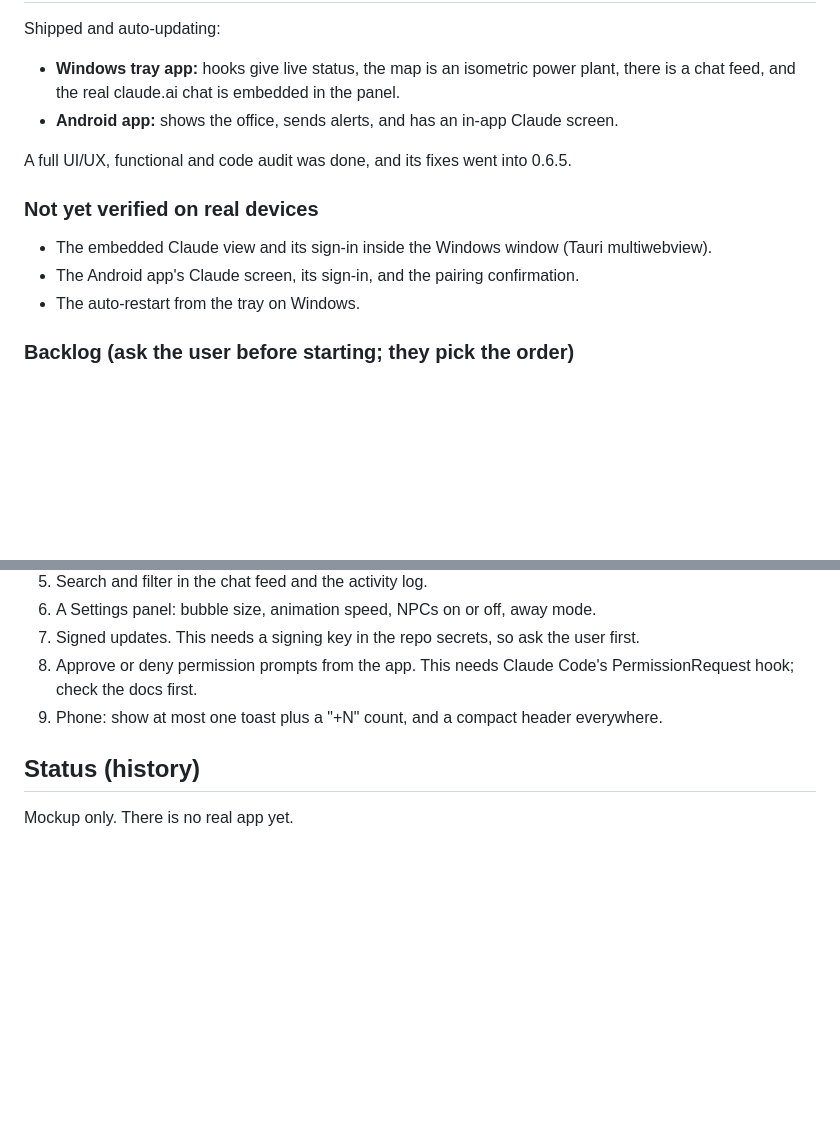
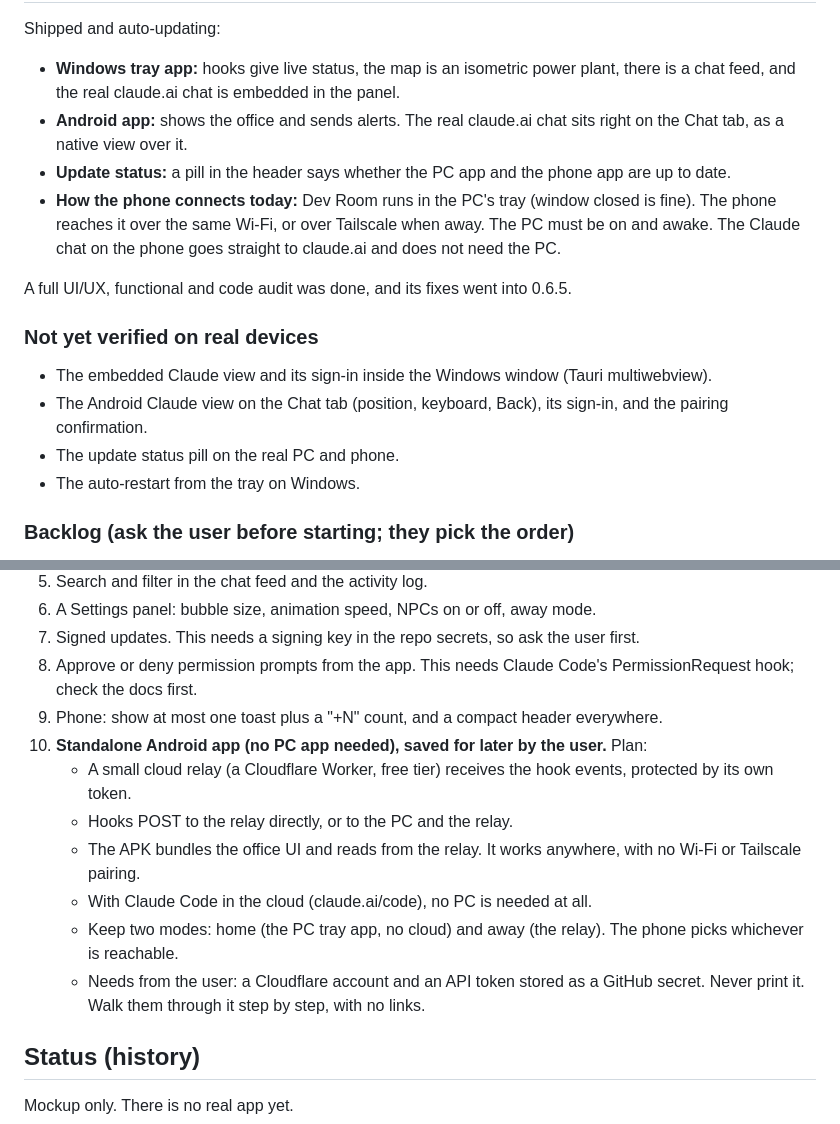
Before and after one commit to Ronanski/dev-room-app, a Markdown page: PROGRESS.md, 2 parts joined by grey strips. Rendered like a GitHub page; blank space fills up the shorter version.

Commit message:
Progress notes: v0.6.6 state and the standalone Android plan
Co-Authored-By: Claude Opus 5.5 <noreply@anthropic.com>
Claude-Session: https://claude.ai/code/session_011XJn76uCz2LbxJN9r6YBMz

```diff
--- a/PROGRESS.md
+++ b/PROGRESS.md
@@ -15,13 +15,16 @@ Dev Room shows them all in one place instead. Each session is a character in a s
 
 Shipped and auto-updating:
 - **Windows tray app:** hooks give live status, the map is an isometric power plant, there is a chat feed, and the real claude.ai chat is embedded in the panel.
-- **Android app:** shows the office, sends alerts, and has an in-app Claude screen.
+- **Android app:** shows the office and sends alerts. The real claude.ai chat sits right on the Chat tab, as a native view over it.
+- **Update status:** a pill in the header says whether the PC app and the phone app are up to date.
+- **How the phone connects today:** Dev Room runs in the PC's tray (window closed is fine). The phone reaches it over the same Wi-Fi, or over Tailscale when away. The PC must be on and awake. The Claude chat on the phone goes straight to claude.ai and does not need the PC.
 
 A full UI/UX, functional and code audit was done, and its fixes went into 0.6.5.
 
 ### Not yet verified on real devices
 - The embedded Claude view and its sign-in inside the Windows window (Tauri multiwebview).
-- The Android app's Claude screen, its sign-in, and the pairing confirmation.
+- The Android Claude view on the Chat tab (position, keyboard, Back), its sign-in, and the pairing confirmation.
+- The update status pill on the real PC and phone.
 - The auto-restart from the tray on Windows.
 
 ### Backlog (ask the user before starting; they pick the order)
@@ -34,6 +37,13 @@ A full UI/UX, functional and code audit was done, and its fixes went into 0.6.5.
 7. Signed updates. This needs a signing key in the repo secrets, so ask the user first.
 8. Approve or deny permission prompts from the app. This needs Claude Code's PermissionRequest hook; check the docs first.
 9. Phone: show at most one toast plus a "+N" count, and a compact header everywhere.
+10. **Standalone Android app (no PC app needed), saved for later by the user.** Plan:
+    - A small cloud relay (a Cloudflare Worker, free tier) receives the hook events, protected by its own token.
+    - Hooks POST to the relay directly, or to the PC and the relay.
+    - The APK bundles the office UI and reads from the relay. It works anywhere, with no Wi-Fi or Tailscale pairing.
+    - With Claude Code in the cloud (claude.ai/code), no PC is needed at all.
+    - Keep two modes: home (the PC tray app, no cloud) and away (the relay). The phone picks whichever is reachable.
+    - Needs from the user: a Cloudflare account and an API token stored as a GitHub secret. Never print it. Walk them through it step by step, with no links.
 
 ## Status (history)
 
```
Also changed, not shown: other parts of PROGRESS.md (+1 -1 lines).
